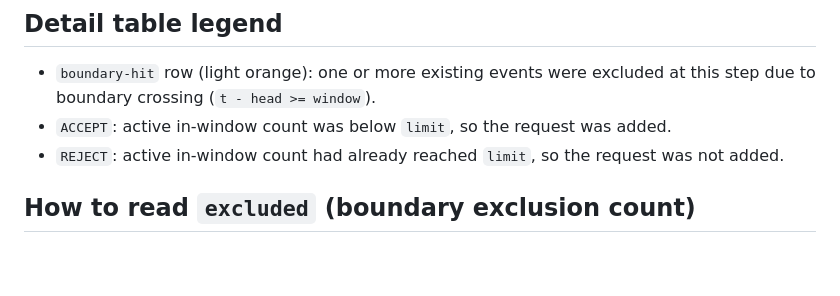
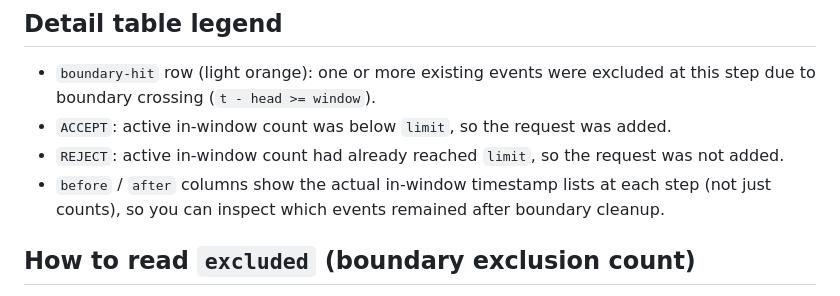
Before and after one commit to nayucolony/rate-window-visualizer, a Markdown page: README.md, the part around the change. GitHub-like rendering; blank space fills up the shorter version.

Commit message:
docs: clarify before/after as timestamp lists

```diff
--- a/README.md
+++ b/README.md
@@ -24,6 +24,7 @@ Tip: after opening `index.html`, click any preset first, then tweak `limit/windo
 - `boundary-hit` row (light orange): one or more existing events were excluded at this step due to boundary crossing (`t - head >= window`).
 - `ACCEPT`: active in-window count was below `limit`, so the request was added.
 - `REJECT`: active in-window count had already reached `limit`, so the request was not added.
+- `before` / `after` columns show the actual in-window timestamp lists at each step (not just counts), so you can inspect which events remained after boundary cleanup.
 
 ## How to read `excluded` (boundary exclusion count)
 - `excluded` shows how many existing in-window requests were removed **at that step** because they fell outside the window (`now - t >= window`).
```
